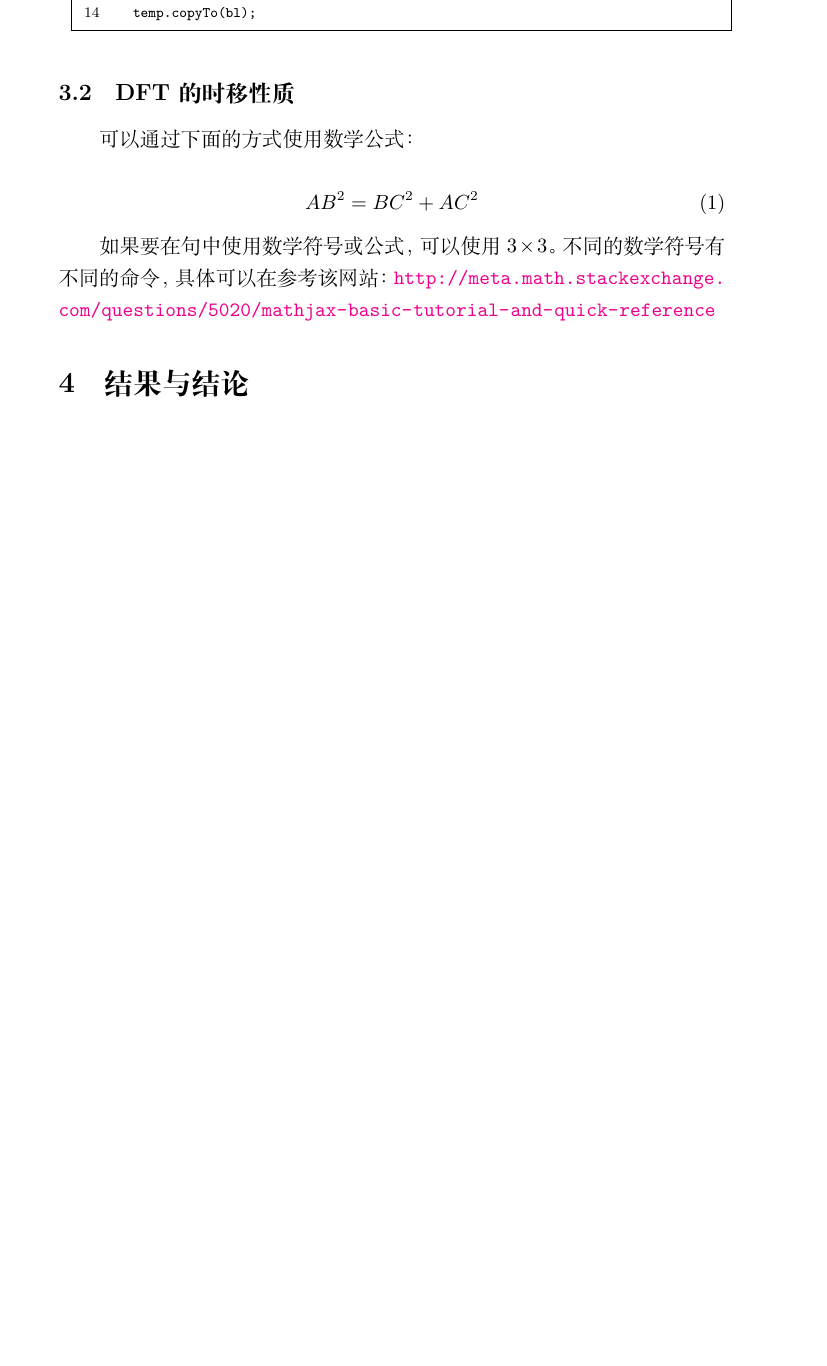
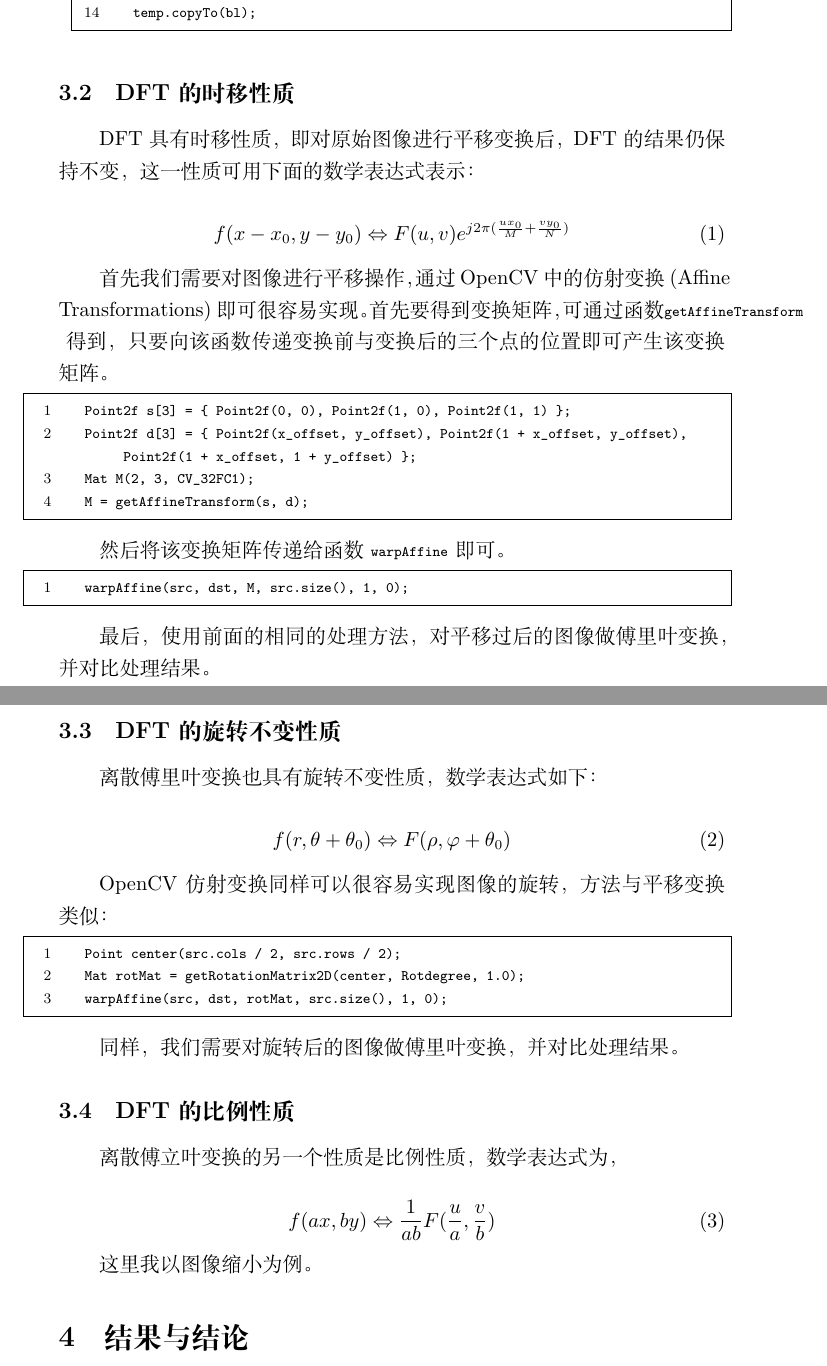
Before and after one commit to Fibird/diplab3, a LaTeX document (diplab3.tex): part of page 3 of 4 before the commit and two parts of pages 3 and 4 of 5 after it, the two joined at a grey line, cut so that both start at the same text, the shorter picture padded with empty space. Compiled offline with XeLaTeX.

Commit message:
scale transform

```diff
--- a/diplab3.tex
+++ b/diplab3.tex
@@ -200,14 +200,56 @@
 \subsection{DFT的时移性质}
 
 
-
-可以通过下面的方式使用数学公式：
+DFT具有时移性质，即对原始图像进行平移变换后，DFT的结果仍保持不变，这一性质可用下面的数学表达式表示：
 
 \begin{equation}
-AB^2 = BC^2 + AC^2
+f(x-x_0,y-y_0) \Leftrightarrow F(u,v)e^{j2 \pi (\frac{ux_0}{M} + \frac{vy_0}{N})}
 \end{equation}
 
-如果要在句中使用数学符号或公式，可以使用$3 \times 3$。不同的数学符号有不同的命令，具体可以在参考该网站：\url{http://meta.math.stackexchange.com/questions/5020/mathjax-basic-tutorial-and-quick-reference}
+首先我们需要对图像进行平移操作，通过OpenCV中的仿射变换(Affine Transformations)即可很容易实现。首先要得到变换矩阵，可通过函数\lstinline{getAffineTransform} 得到，只要向该函数传递变换前与变换后的三个点的位置即可产生该变换矩阵。
+
+\begin{lstlisting}
+	Point2f s[3] = { Point2f(0, 0), Point2f(1, 0), Point2f(1, 1) };
+	Point2f d[3] = { Point2f(x_offset, y_offset), Point2f(1 + x_offset, y_offset), Point2f(1 + x_offset, 1 + y_offset) };
+	Mat M(2, 3, CV_32FC1);
+	M = getAffineTransform(s, d);
+\end{lstlisting}
+
+然后将该变换矩阵传递给函数 \lstinline{warpAffine} 即可。
+
+\begin{lstlisting}
+	warpAffine(src, dst, M, src.size(), 1, 0);
+\end{lstlisting}
+
+最后，使用前面的相同的处理方法，对平移过后的图像做傅里叶变换，并对比处理结果。
+
+\subsection{DFT的旋转不变性质}
+
+离散傅里叶变换也具有旋转不变性质，数学表达式如下：
+
+\begin{equation}
+f(r,\theta + \theta_0) \Leftrightarrow F(\rho ,\varphi + \theta_0)
+\end{equation}
+
+OpenCV仿射变换同样可以很容易实现图像的旋转，方法与平移变换类似：
+
+\begin{lstlisting}
+	Point center(src.cols / 2, src.rows / 2);
+	Mat rotMat = getRotationMatrix2D(center, Rotdegree, 1.0);
+	warpAffine(src, dst, rotMat, src.size(), 1, 0);
+\end{lstlisting}
+
+同样，我们需要对旋转后的图像做傅里叶变换，并对比处理结果。
+
+\subsection{DFT的比例性质}
+
+离散傅立叶变换的另一个性质是比例性质，数学表达式为，
+
+\begin{equation}
+f(ax,by) \Leftrightarrow \frac{1}{ab}F(\frac{u}{a},\frac{v}{b})
+\end{equation}
+
+这里我以图像缩小为例。
 %----------------------------------------------------------------------------------------
 %	SECTION 4
 %----------------------------------------------------------------------------------------
```
Also changed, not shown: diplab3.pdf.
